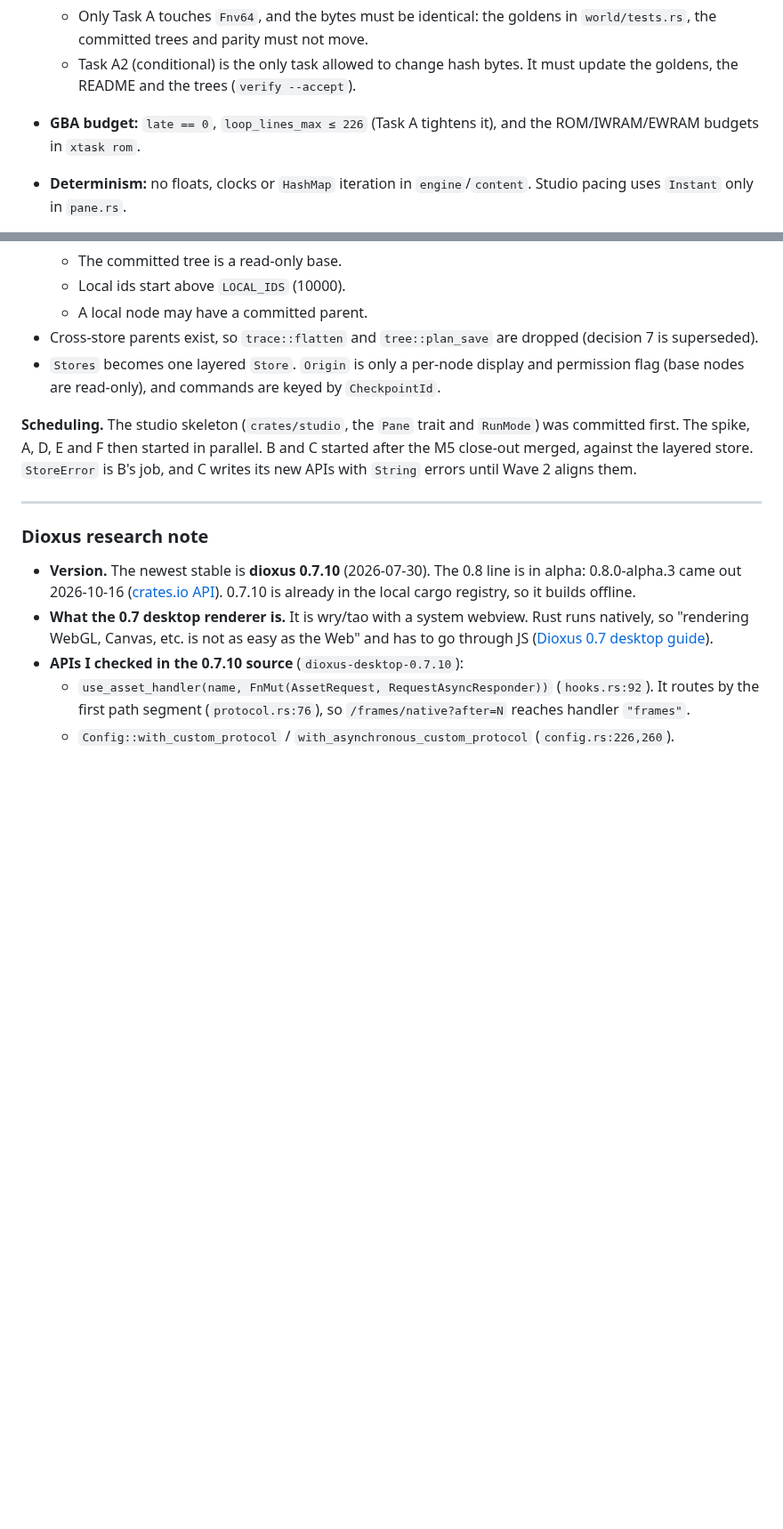
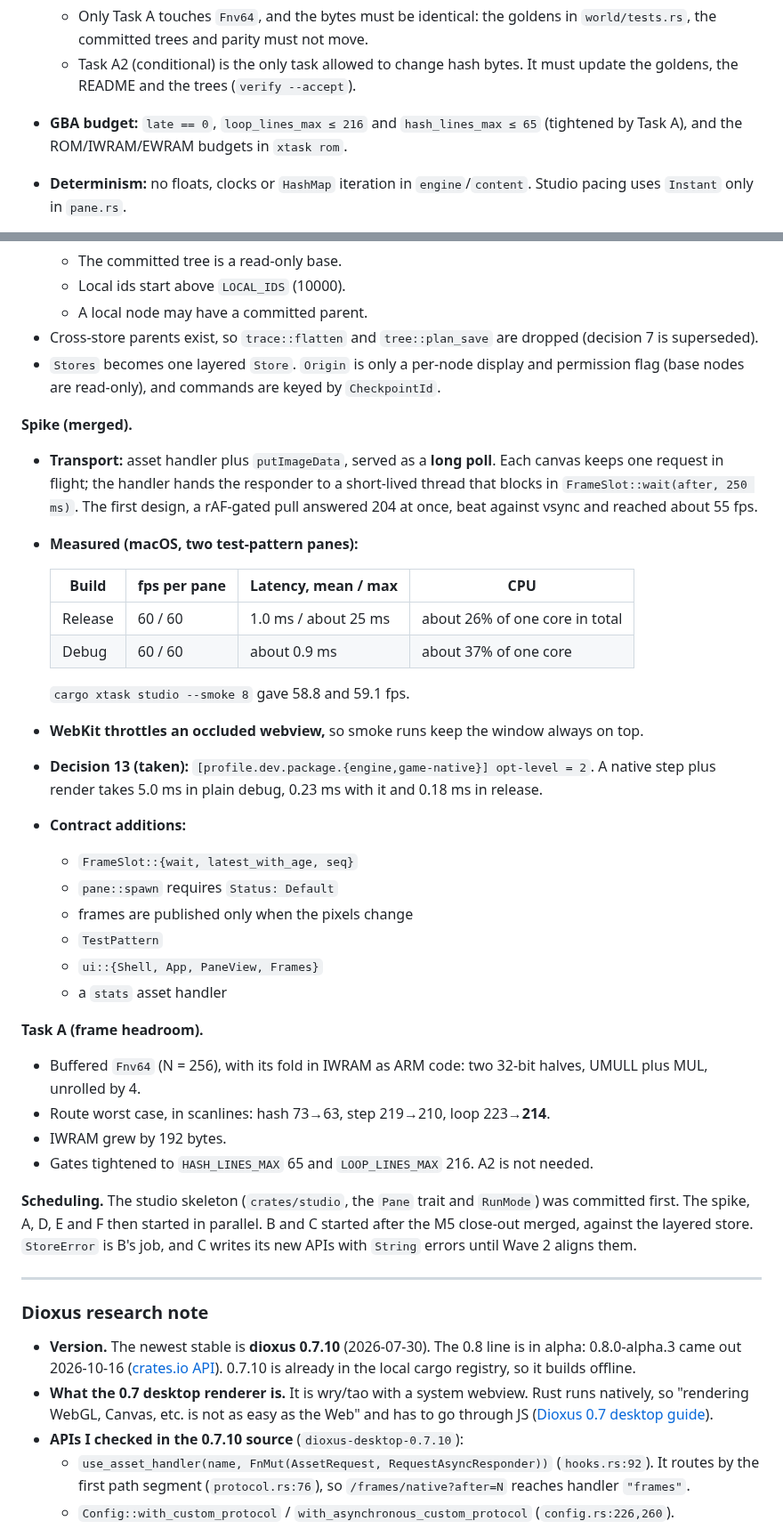
Before and after one commit to Dodecahedr0x/pokemon-rust, a Markdown page: docs/plans/2026-10-22-milestone-6-studio.md, 2 parts joined by grey strips. Shown at 89% size. Rendered like a GitHub page; blank space fills up the shorter version.

Commit message:
docs(m6): spike and Task A as built

```diff
--- a/docs/plans/2026-10-22-milestone-6-studio.md
+++ b/docs/plans/2026-10-22-milestone-6-studio.md
@@ -412,7 +412,7 @@ pub fn decode(bytes: &[u8]) -> String;
 - **Hash:**
   - Only Task A touches `Fnv64`, and the bytes must be identical: the goldens in `world/tests.rs`, the committed trees and parity must not move.
   - Task A2 (conditional) is the only task allowed to change hash bytes. It must update the goldens, the README and the trees (`verify --accept`).
-- **GBA budget:** `late == 0`, `loop_lines_max ≤ 226` (Task A tightens it), and the ROM/IWRAM/EWRAM budgets in `xtask rom`.
+- **GBA budget:** `late == 0`, `loop_lines_max ≤ 216` and `hash_lines_max ≤ 65` (tightened by Task A), and the ROM/IWRAM/EWRAM budgets in `xtask rom`.
 - **Determinism:** no floats, clocks or `HashMap` iteration in `engine`/`content`. Studio pacing uses `Instant` only in `pane.rs`.
 - **Before committing:**
   - `cargo fmt`
@@ -700,6 +700,32 @@ G adds `cargo xtask studio --smoke` to the README Tests paragraph. Every gate in
 - Cross-store parents exist, so `trace::flatten` and `tree::plan_save` are dropped (decision 7 is superseded).
 - `Stores` becomes one layered `Store`. `Origin` is only a per-node display and permission flag (base nodes are read-only), and commands are keyed by `CheckpointId`.
 
+**Spike (merged).**
+- **Transport:** asset handler plus `putImageData`, served as a **long poll**. Each canvas keeps one request in flight; the handler hands the responder to a short-lived thread that blocks in `FrameSlot::wait(after, 250 ms)`. The first design, a rAF-gated pull answered 204 at once, beat against vsync and reached about 55 fps.
+- **Measured (macOS, two test-pattern panes):**
+
+  | Build | fps per pane | Latency, mean / max | CPU |
+  |---|---|---|---|
+  | Release | 60 / 60 | 1.0 ms / about 25 ms | about 26% of one core in total |
+  | Debug | 60 / 60 | about 0.9 ms | about 37% of one core |
+
+  `cargo xtask studio --smoke 8` gave 58.8 and 59.1 fps.
+- **WebKit throttles an occluded webview,** so smoke runs keep the window always on top.
+- **Decision 13 (taken):** `[profile.dev.package.{engine,game-native}] opt-level = 2`. A native step plus render takes 5.0 ms in plain debug, 0.23 ms with it and 0.18 ms in release.
+- **Contract additions:**
+  - `FrameSlot::{wait, latest_with_age, seq}`
+  - `pane::spawn` requires `Status: Default`
+  - frames are published only when the pixels change
+  - `TestPattern`
+  - `ui::{Shell, App, PaneView, Frames}`
+  - a `stats` asset handler
+
+**Task A (frame headroom).**
+- Buffered `Fnv64` (N = 256), with its fold in IWRAM as ARM code: two 32-bit halves, UMULL plus MUL, unrolled by 4.
+- Route worst case, in scanlines: hash 73→63, step 219→210, loop 223→**214**.
+- IWRAM grew by 192 bytes.
+- Gates tightened to `HASH_LINES_MAX` 65 and `LOOP_LINES_MAX` 216. A2 is not needed.
+
 **Scheduling.** The studio skeleton (`crates/studio`, the `Pane` trait and `RunMode`) was committed first. The spike, A, D, E and F then started in parallel. B and C started after the M5 close-out merged, against the layered store. `StoreError` is B's job, and C writes its new APIs with `String` errors until Wave 2 aligns them.
 
 ---
```
